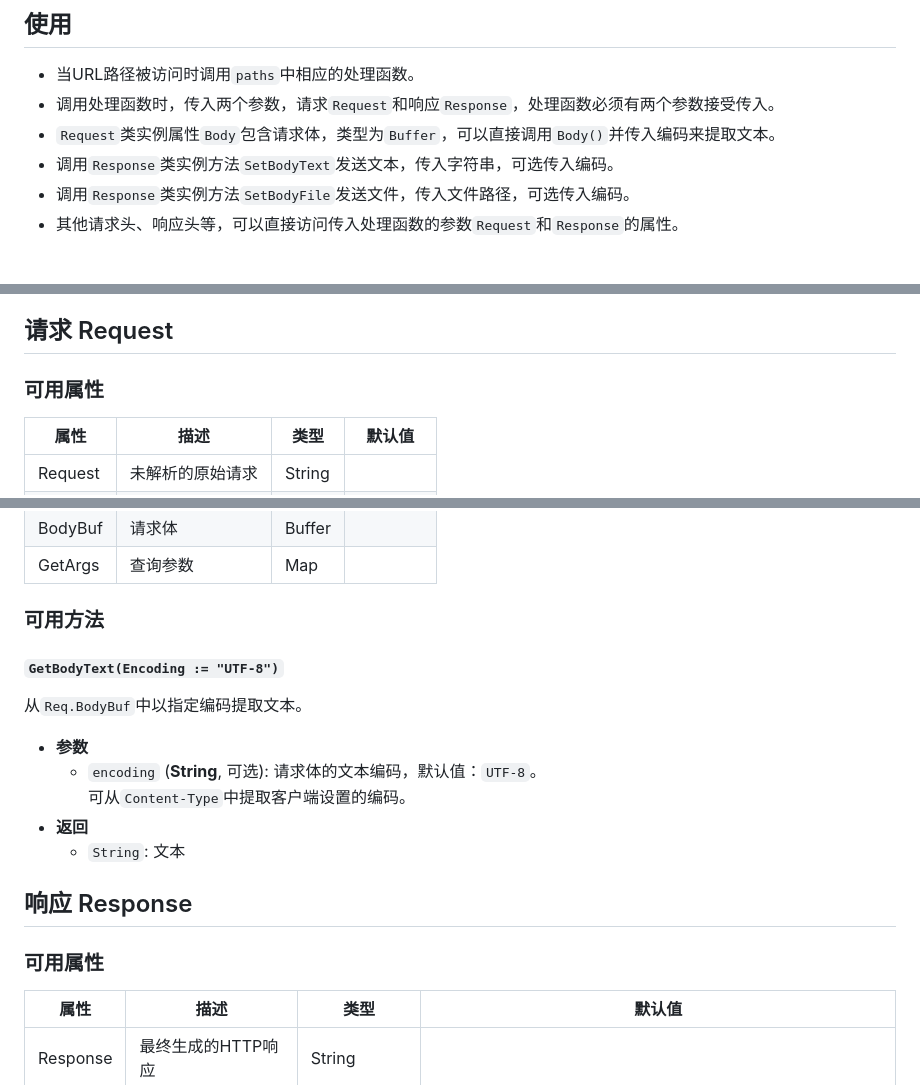
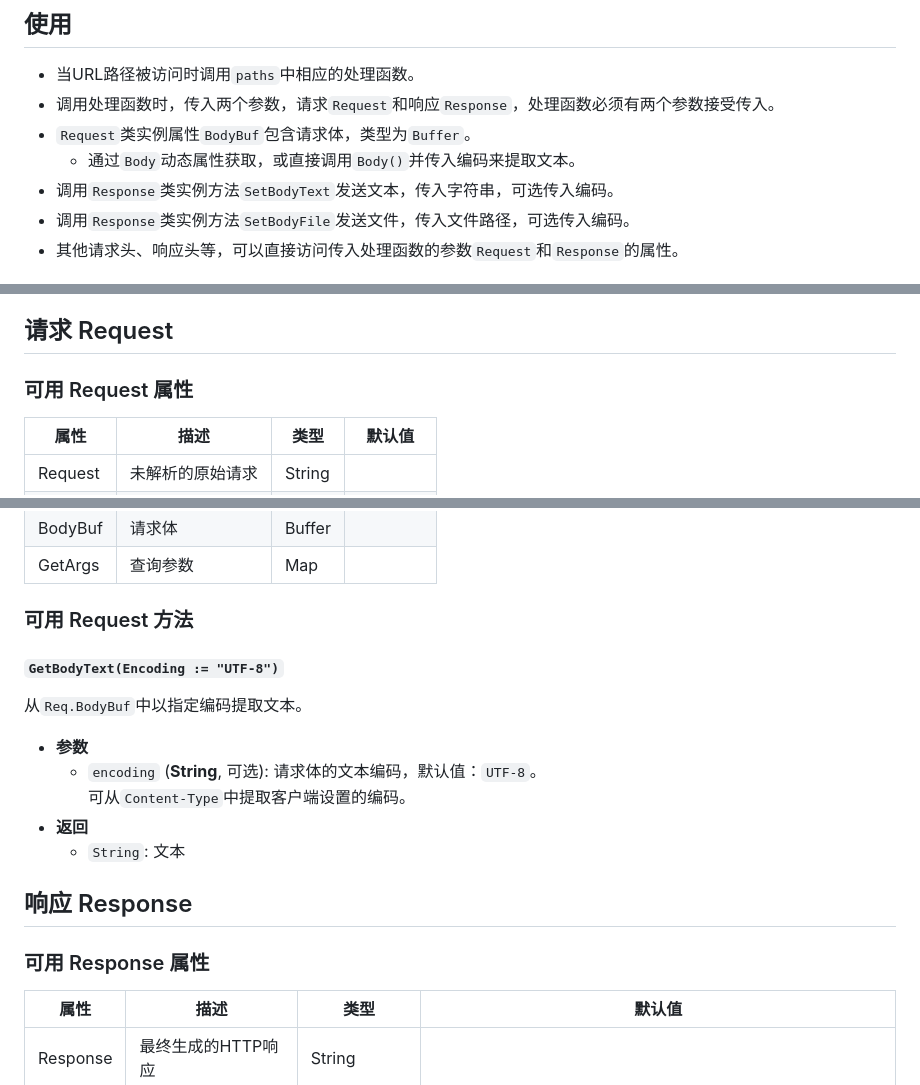
Before and after one commit to Summer1Solstice/AHKv2HTTP, a Markdown page: README.md, 3 parts joined by grey strips. GitHub-like rendering.

```diff
--- a/README.md
+++ b/README.md
@@ -29,7 +29,8 @@ A crude, rough and makeshift AHKv2 HTTP server.
 ## 使用
 - 当URL路径被访问时调用`paths`中相应的处理函数。
 - 调用处理函数时，传入两个参数，请求`Request`和响应`Response`，处理函数必须有两个参数接受传入。
-- `Request`类实例属性`Body`包含请求体，类型为`Buffer`，可以直接调用`Body()`并传入编码来提取文本。
+- `Request`类实例属性`BodyBuf`包含请求体，类型为`Buffer`。
+    - 通过`Body`动态属性获取，或直接调用`Body()`并传入编码来提取文本。
 - 调用`Response`类实例方法`SetBodyText`发送文本，传入字符串，可选传入编码。
 - 调用`Response`类实例方法`SetBodyFile`发送文件，传入文件路径，可选传入编码。
 - 其他请求头、响应头等，可以直接访问传入处理函数的参数`Request`和`Response`的属性。
@@ -41,7 +42,7 @@ A crude, rough and makeshift AHKv2 HTTP server.
     获取到的访问者IP并不一定是准确的真实IP，也可能是其他转发路由的IP。
 - 其他暂无，没什么需求。
 ## 请求 Request
-### 可用属性
+### 可用 Request 属性
 | 属性     | 描述             | 类型   | 默认值   |
 | -------- | ---------------- | ------ | -------- |
 | Request  | 未解析的原始请求 | String |          |
@@ -52,7 +53,7 @@ A crude, rough and makeshift AHKv2 HTTP server.
 | BodyBuf  | 请求体           | Buffer |          |
 | GetArgs  | 查询参数         | Map    |          |
 
-### 可用方法
+### 可用 Request 方法
 #### `GetBodyText(Encoding := "UTF-8")`
 从`Req.BodyBuf`中以指定编码提取文本。
 - **参数**
@@ -62,7 +63,7 @@ A crude, rough and makeshift AHKv2 HTTP server.
     - `String`: 文本
 
 ## 响应 Response
-### 可用属性
+### 可用 Response 属性
 | 属性     | 描述               | 类型          | 默认值                                                           |
 | -------- | ------------------ | ------------- | ---------------------------------------------------------------- |
 | Response | 最终生成的HTTP响应 | String        |                                                                  |
```
Also changed, not shown: other parts of README.md (+1 -1 lines).
